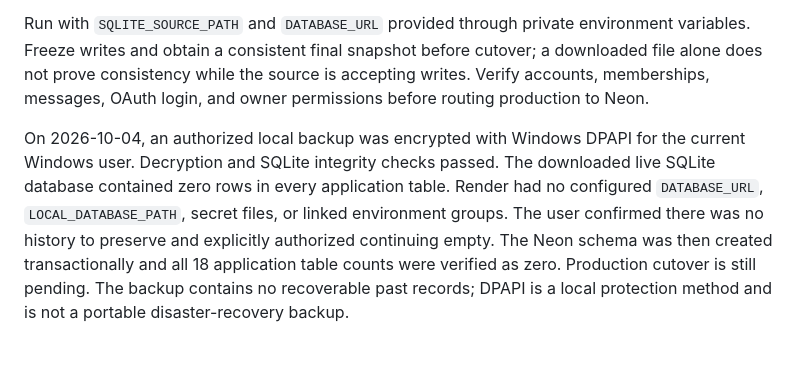
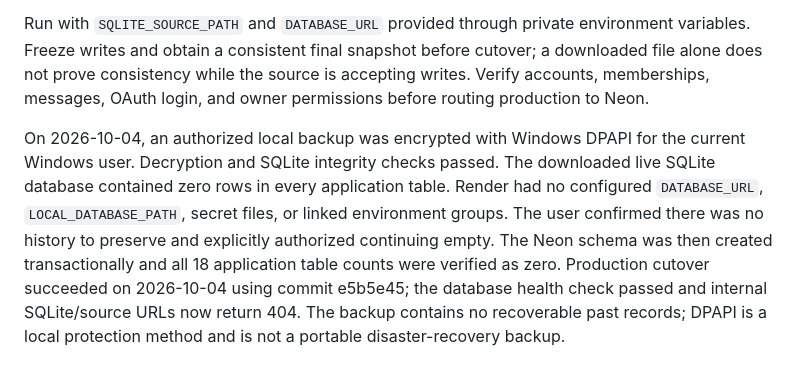
Before and after one commit to yaasmaster118-source/yaas, a Markdown page: BACKUP_RECOVERY.md, the part around the change. GitHub-like rendering.

```diff
--- a/BACKUP_RECOVERY.md
+++ b/BACKUP_RECOVERY.md
@@ -49,4 +49,4 @@ Record the backup timestamp, Git commit, operator, restore start/end, checksum r
 
 Run with `SQLITE_SOURCE_PATH` and `DATABASE_URL` provided through private environment variables. Freeze writes and obtain a consistent final snapshot before cutover; a downloaded file alone does not prove consistency while the source is accepting writes. Verify accounts, memberships, messages, OAuth login, and owner permissions before routing production to Neon.
 
-On 2026-10-04, an authorized local backup was encrypted with Windows DPAPI for the current Windows user. Decryption and SQLite integrity checks passed. The downloaded live SQLite database contained zero rows in every application table. Render had no configured `DATABASE_URL`, `LOCAL_DATABASE_PATH`, secret files, or linked environment groups. The user confirmed there was no history to preserve and explicitly authorized continuing empty. The Neon schema was then created transactionally and all 18 application table counts were verified as zero. Production cutover is still pending. The backup contains no recoverable past records; DPAPI is a local protection method and is not a portable disaster-recovery backup.
+On 2026-10-04, an authorized local backup was encrypted with Windows DPAPI for the current Windows user. Decryption and SQLite integrity checks passed. The downloaded live SQLite database contained zero rows in every application table. Render had no configured `DATABASE_URL`, `LOCAL_DATABASE_PATH`, secret files, or linked environment groups. The user confirmed there was no history to preserve and explicitly authorized continuing empty. The Neon schema was then created transactionally and all 18 application table counts were verified as zero. Production cutover succeeded on 2026-10-04 using commit e5b5e45; the database health check passed and internal SQLite/source URLs now return 404. The backup contains no recoverable past records; DPAPI is a local protection method and is not a portable disaster-recovery backup.
```
Also changed, not shown: SECURITY.md (+6 -5 lines).
